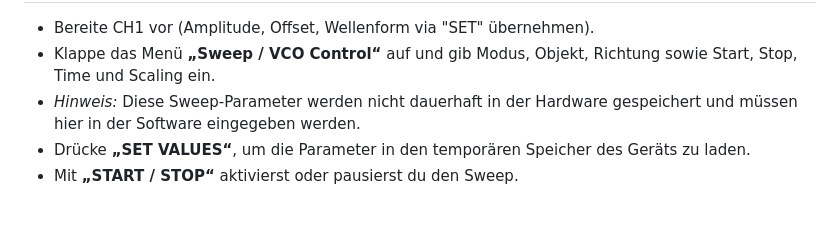
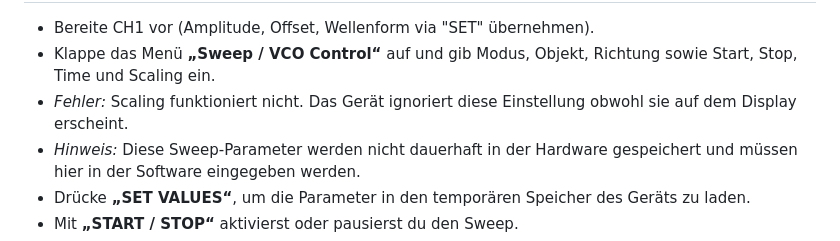
Before and after one commit to katzenjens/fy6900commander, a Markdown page: anleitung.md, the part around the change. Drawn GitHub-style; blank space fills up the shorter version.

```diff
--- a/anleitung.md
+++ b/anleitung.md
@@ -95,6 +95,7 @@ Hinweis: Teilweise weicht die Beschriftung am Gerät von den Einstellungen in de
 
 *   Bereite CH1 vor (Amplitude, Offset, Wellenform via "SET" übernehmen).
 *   Klappe das Menü **„Sweep / VCO Control“** auf und gib Modus, Objekt, Richtung sowie Start, Stop, Time und Scaling ein.
+*   _Fehler:_ Scaling funktioniert nicht. Das Gerät ignoriert diese Einstellung obwohl sie auf dem Display erscheint.
 *   _Hinweis:_ Diese Sweep-Parameter werden nicht dauerhaft in der Hardware gespeichert und müssen hier in der Software eingegeben werden.
 *   Drücke **„SET VALUES“**, um die Parameter in den temporären Speicher des Geräts zu laden.
 *   Mit **„START / STOP“** aktivierst oder pausierst du den Sweep.
```
